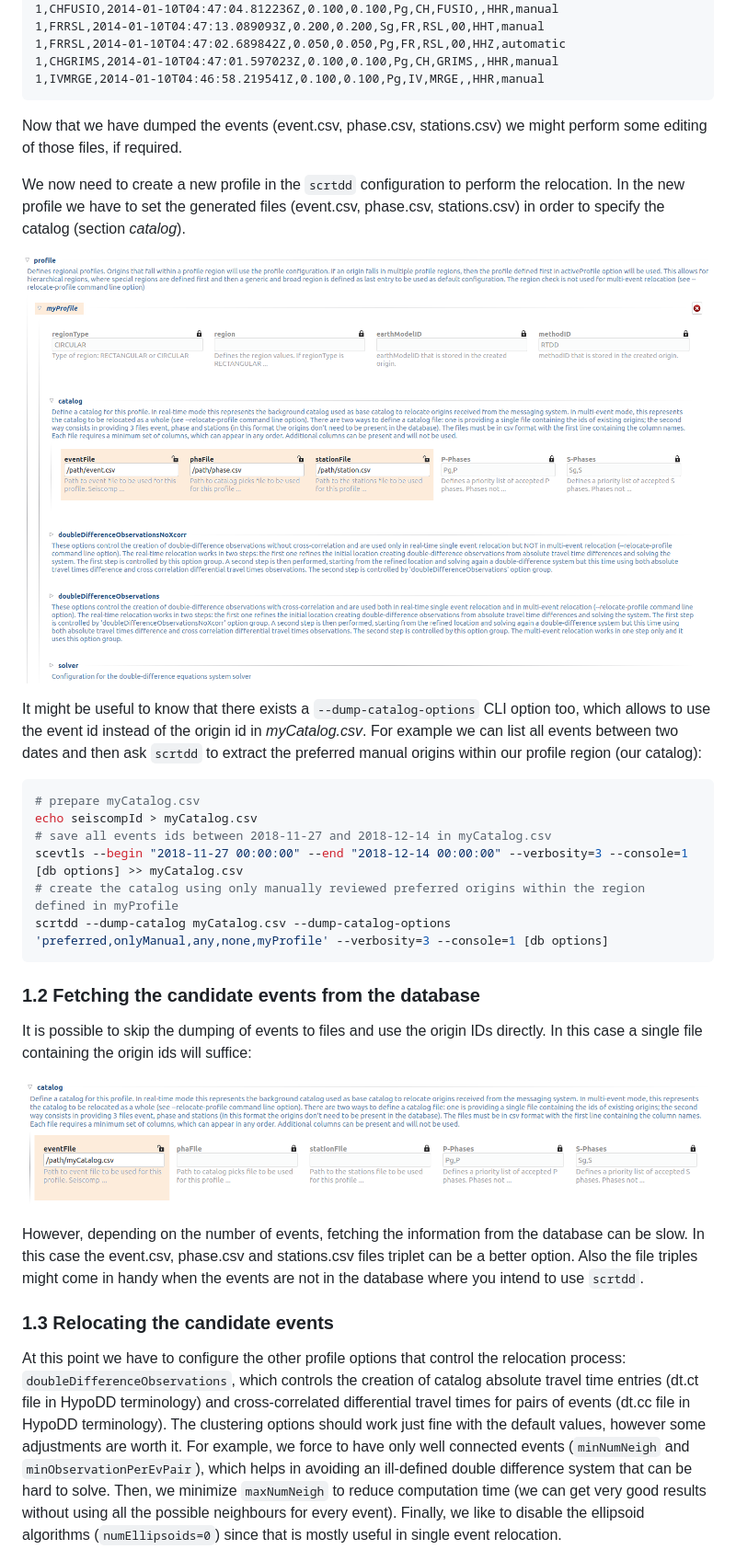
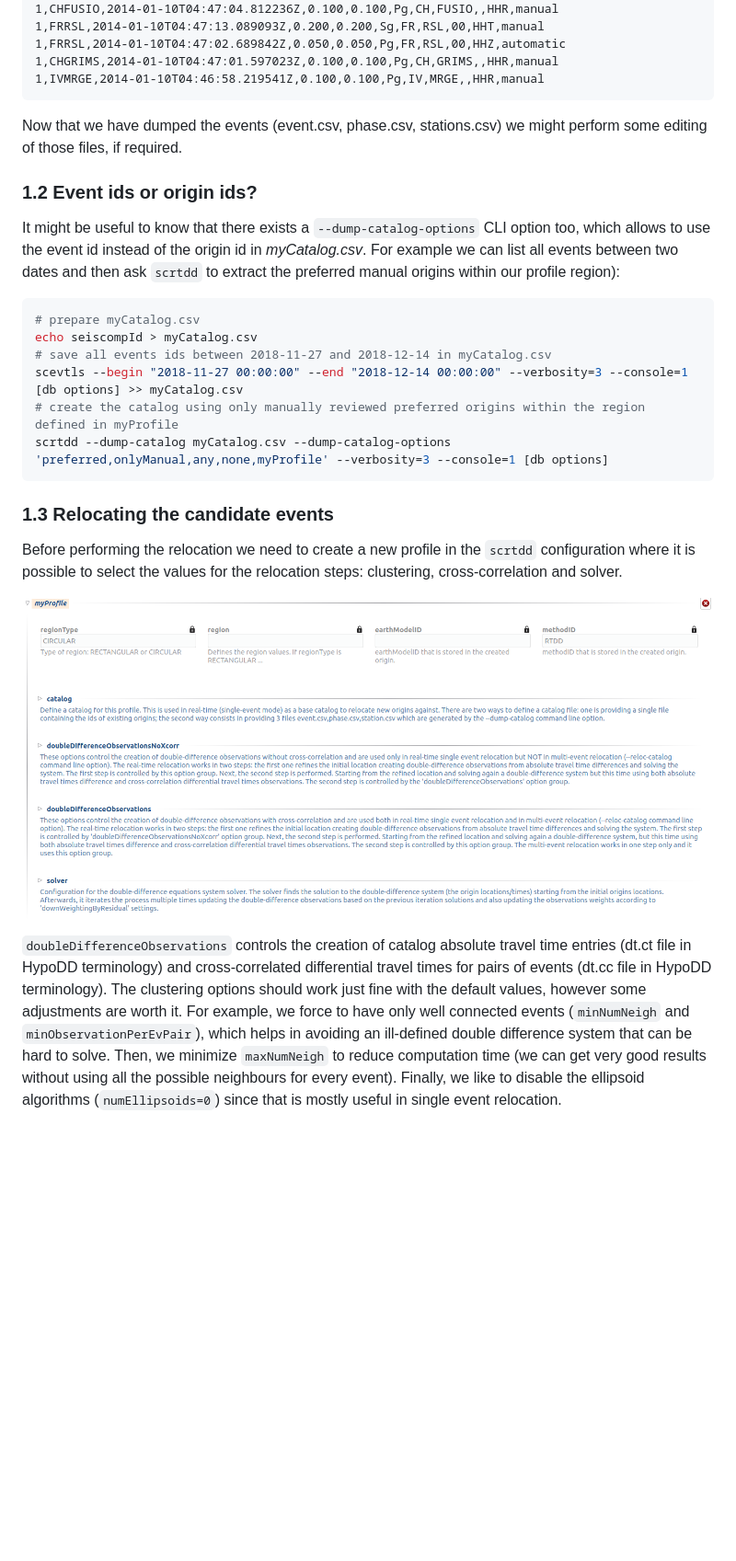
Before and after one commit to swiss-seismological-service/scrtdd, a Markdown page: README.md, the part around one of its changes. Shown at 92% size. GitHub-like rendering; pictures changed too: data/catalog-selection1.png, data/catalog-selection2.png (deleted), data/configOverview.png (added); blank space fills up the shorter version.

````diff
--- a/README.md
+++ b/README.md
@@ -134,14 +139,11 @@ eventId,stationId,isotime,lowerUncertainty,upperUncertainty,type,networkCode,sta
 1,CHGRIMS,2014-01-10T04:47:01.597023Z,0.100,0.100,Pg,CH,GRIMS,,HHR,manual
 1,IVMRGE,2014-01-10T04:46:58.219541Z,0.100,0.100,Pg,IV,MRGE,,HHR,manual
 ```
-
 Now that we have dumped the events (event.csv, phase.csv, stations.csv) we might perform some editing of those files, if required.
 
-We now need to create a new profile in the `scrtdd` configuration to perform the relocation. In the new profile we have to set the generated files (event.csv, phase.csv, stations.csv) in order to specify the catalog (section *catalog*).
+### 1.2 Event ids or origin ids?
 
-![Catalog selection option](/data/catalog-selection2.png?raw=true "Catalog selection from raw file format")
-
-It might be useful to know that there exists a `--dump-catalog-options` CLI option too, which allows to use the event id instead of the origin id in *myCatalog.csv*. For example we can list all events between two dates and then ask `scrtdd` to extract the preferred manual origins within our profile region (our catalog):
+It might be useful to know that there exists a `--dump-catalog-options` CLI option too, which allows to use the event id instead of the origin id in *myCatalog.csv*. For example we can list all events between two dates and then ask `scrtdd` to extract the preferred manual origins within our profile region):
 
 ```sh
 # prepare myCatalog.csv
@@ -151,18 +153,14 @@ scevtls --begin "2018-11-27 00:00:00" --end "2018-12-14 00:00:00" --verbosity=3
 # create the catalog using only manually reviewed preferred origins within the region defined in myProfile
 scrtdd --dump-catalog myCatalog.csv --dump-catalog-options 'preferred,onlyManual,any,none,myProfile' --verbosity=3 --console=1 [db options]
 ```
-### 1.2 Fetching the candidate events from the database
-
-It is possible to skip the dumping of events to files and use the origin IDs directly. In this case a single file containing the origin ids will suffice:
-
-![Catalog selection option](/data/catalog-selection1.png?raw=true "Catalog selection from event/origin ids")
-
-However, depending on the number of events, fetching the information from the database can be slow. In this case the event.csv, phase.csv and stations.csv files triplet can be a better option. Also the file triples might come in handy when the events are not in the database where you intend to use `scrtdd`.
-
 
 ### 1.3 Relocating the candidate events
 
-At this point we have to configure the other profile options that control the relocation process: `doubleDifferenceObservations`, which controls the creation of catalog absolute travel time entries (dt.ct file in HypoDD terminology) and cross-correlated differential travel times for pairs of events (dt.cc file in HypoDD terminology). The clustering options should work just fine with the default values, however some adjustments are worth it. For example, we force to have only well connected events (`minNumNeigh` and `minObservationPerEvPair`), which helps in avoiding an ill-defined double difference system that can be hard to solve. Then, we minimize `maxNumNeigh` to reduce computation time (we can get very good results without using all the possible neighbours for every event). Finally, we like to disable the ellipsoid algorithms (`numEllipsoids=0`) since that is mostly useful in single event relocation.
+Before performing the relocation we need to create a new profile in the `scrtdd` configuration where it is possible to select the values for the relocation steps: clustering, cross-correlation and solver.
+
+![Profile options](/data/configOverview.png?raw=true "Profile options")
+
+`doubleDifferenceObservations` controls the creation of catalog absolute travel time entries (dt.ct file in HypoDD terminology) and cross-correlated differential travel times for pairs of events (dt.cc file in HypoDD terminology). The clustering options should work just fine with the default values, however some adjustments are worth it. For example, we force to have only well connected events (`minNumNeigh` and `minObservationPerEvPair`), which helps in avoiding an ill-defined double difference system that can be hard to solve. Then, we minimize `maxNumNeigh` to reduce computation time (we can get very good results without using all the possible neighbours for every event). Finally, we like to disable the ellipsoid algorithms (`numEllipsoids=0`) since that is mostly useful in single event relocation.
 
 ![Relocation options](/data/multiEventStep2options.png?raw=true "Relocation options")
 
````
Also changed, not shown: other parts of README.md (+116 -66 lines), data/catalog-selection3.png, data/catalog-selection4.png (deleted), 6 other files.
